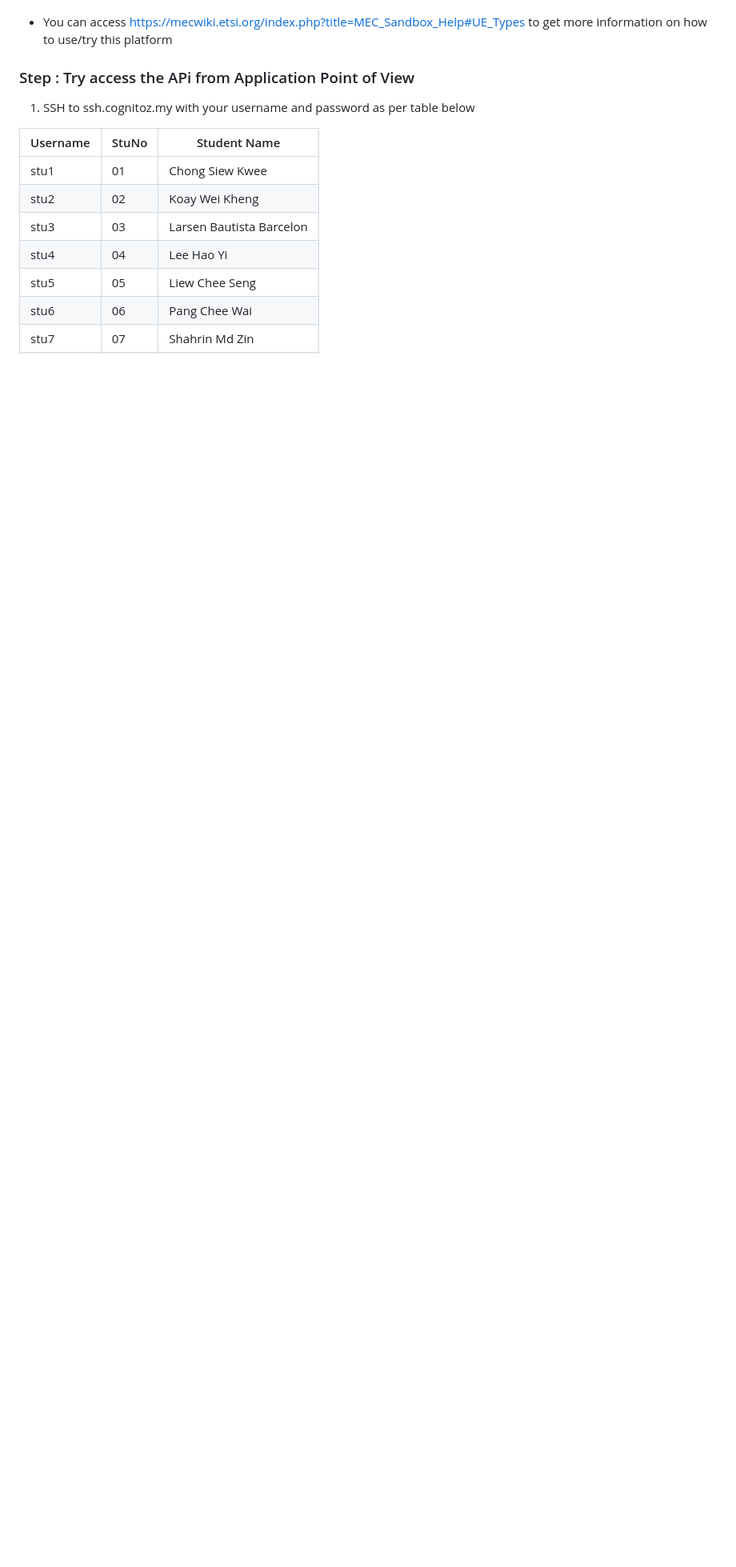
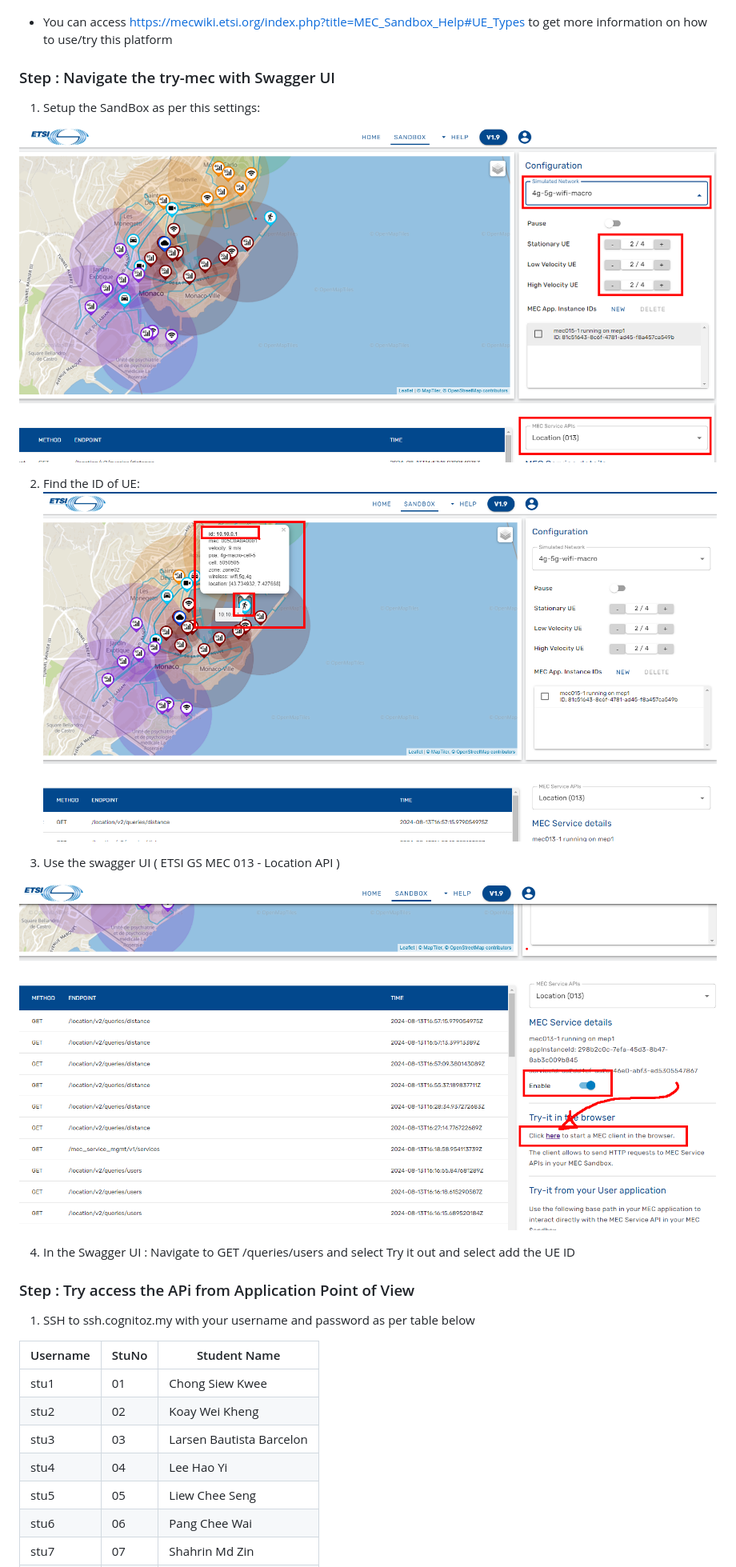
Before and after one commit to chthong/mec_labs, a Markdown page: lab2/README.md, the part around the change. Shown: that part at 80% size. Drawn GitHub-style; pictures changed too: lab2/image-5.png (added), lab2/image-6.png (added), lab2/image-7.png (added); blank space fills up the shorter version.

```diff
--- a/lab2/README.md
+++ b/lab2/README.md
@@ -160,6 +160,30 @@ docker-compose -f ci-scripts/docker-compose.yaml ps
 
 * You can access https://mecwiki.etsi.org/index.php?title=MEC_Sandbox_Help#UE_Types to get more information on how to use/try this platform
 
+### Step : Navigate the try-mec with Swagger UI
+
+1. Setup the SandBox as per this settings:
+
+![alt text](image-5.png)
+
+
+2. Find the ID of UE:
+![alt text](image-6.png)
+
+
+3. Use the swagger UI ( ETSI GS MEC 013 - Location API )
+
+![alt text](image-7.png)
+
+4. In the Swagger UI : Navigate to GET /queries/users and select Try it out and select add the UE ID
+
+
+
+
+
+
+
+
 
 ### Step : Try access the APi from Application Point of View
 
```
